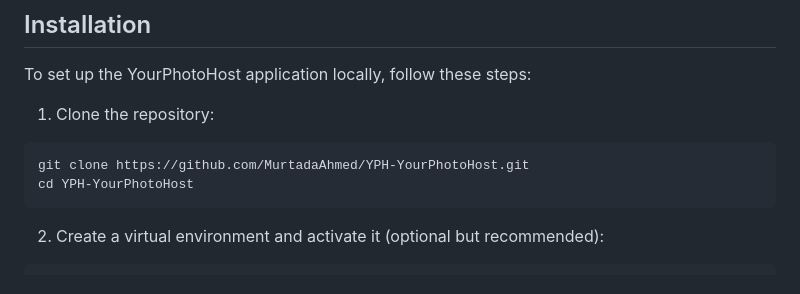
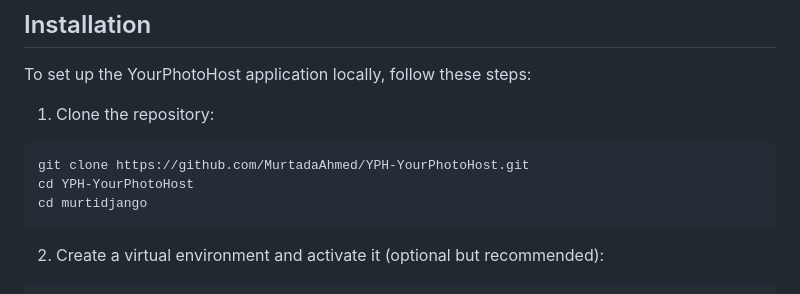
Before and after one commit to MurtadaAhmed/YPH-YourPhotoHost, a Markdown page: README.md, the part around the change. GitHub-like rendering.

````diff
--- a/README.md
+++ b/README.md
@@ -23,6 +23,7 @@ To set up the YourPhotoHost application locally, follow these steps:
 ```
 git clone https://github.com/MurtadaAhmed/YPH-YourPhotoHost.git
 cd YPH-YourPhotoHost
+cd murtidjango
 ```
 
 2. Create a virtual environment and activate it (optional but recommended):
````
